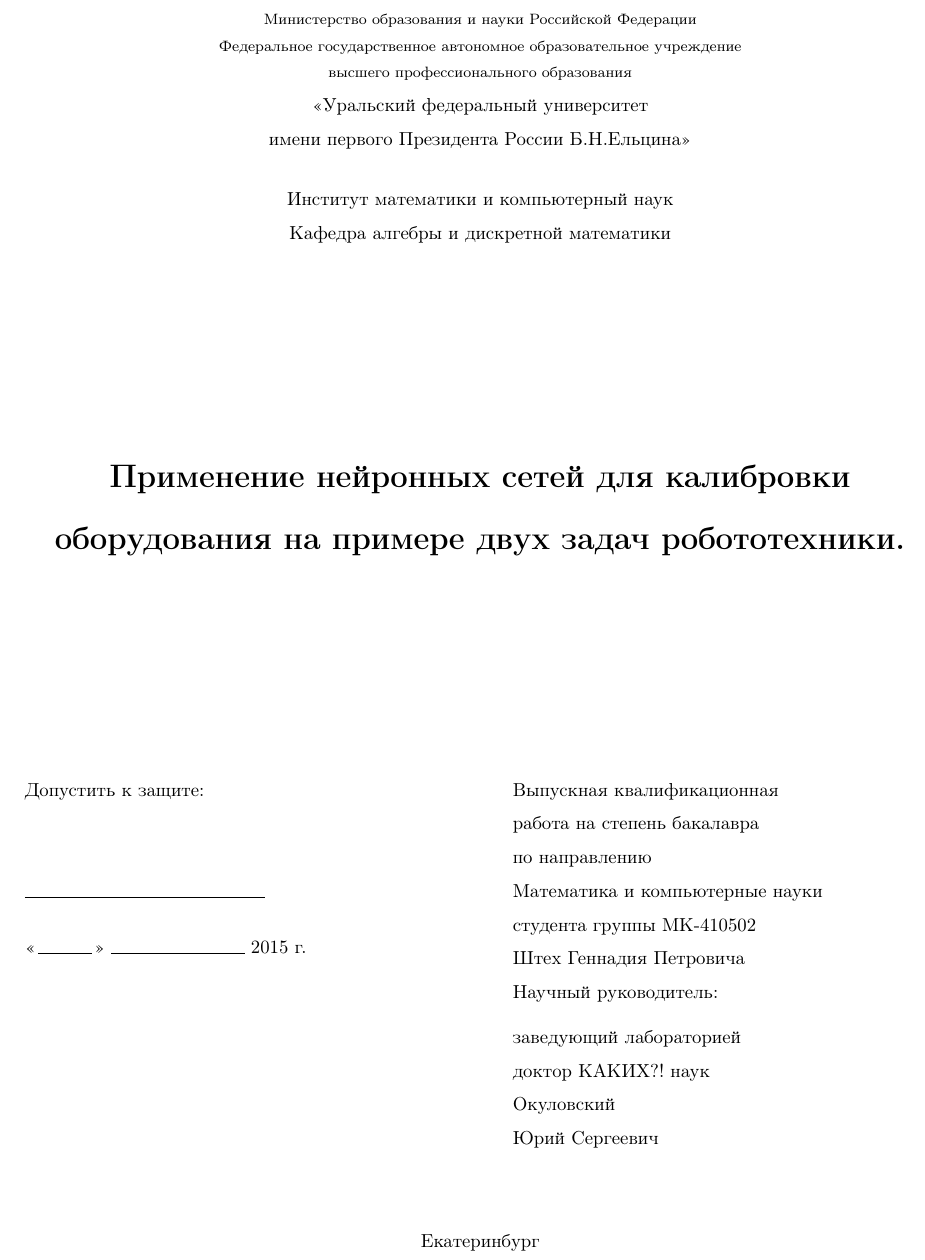
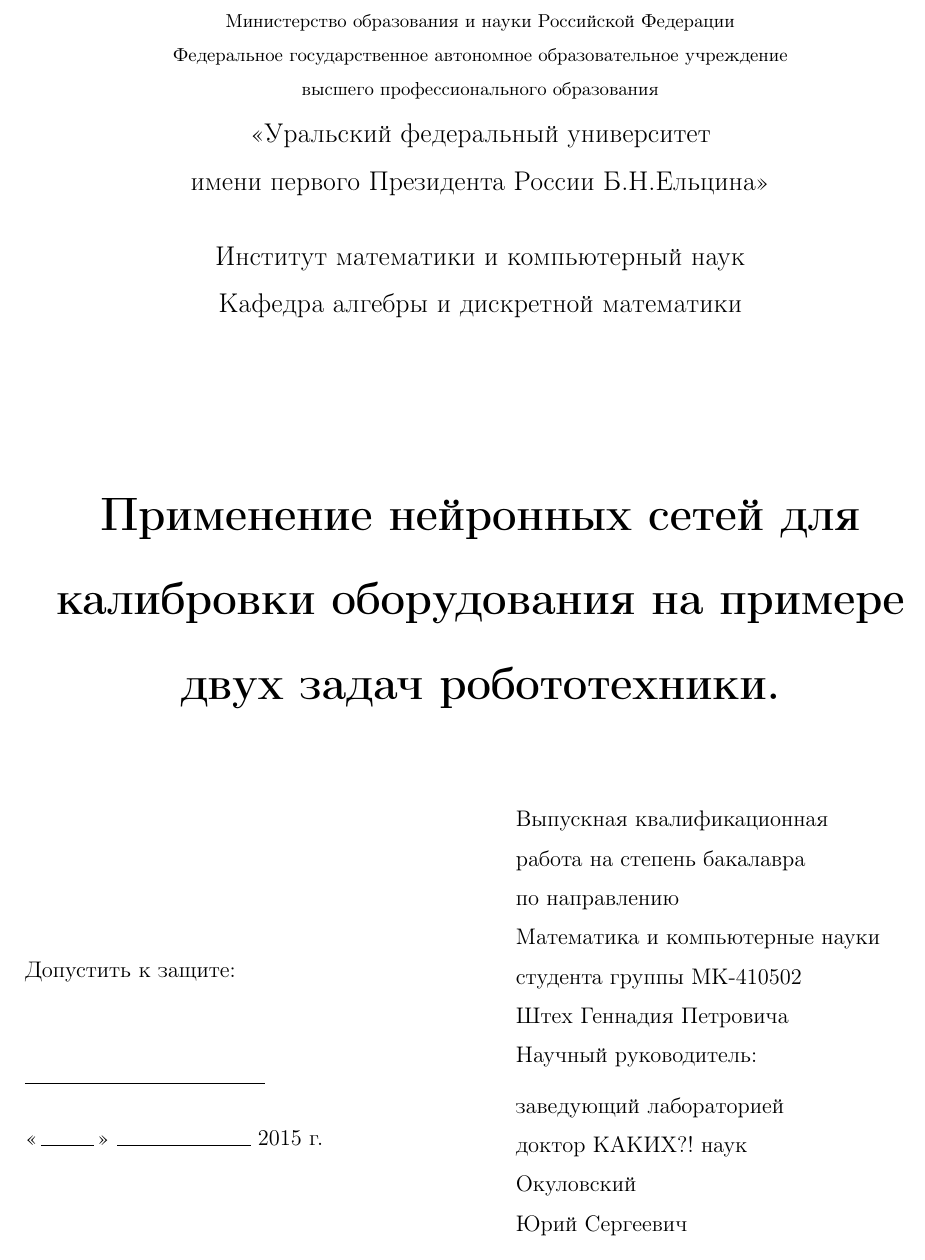
Before and after one commit to ShT3ch/graduate_work, a LaTeX document (title.tex): part of page 1 of 2 before the commit and part of page 1 of 6 after it, cut so that both start at the same text. Compiled offline with LaTeX, dvips and Ghostscript.

Commit message:
Поправил размер шрифтов, доломал титульник

```diff
--- a/title.tex
+++ b/title.tex
@@ -1,7 +1,6 @@
-\documentclass[14pt,twoside]{article}
+\documentclass[14pt]{extreport}
 \usepackage[utf8]{inputenc}
 \usepackage[english,russian]{babel}
-
 
 \usepackage{amsfonts}
 \usepackage{amsmath}
@@ -11,7 +10,6 @@
 \usepackage{amssymb,amsfonts,amsmath,mathtext,cite,enumerate,float}
 \usepackage{array}
 \usepackage[dvips]{graphicx}
-\renewcommand{\baselinestretch}{1.5}
 
 \makeatletter
 \renewcommand{\@biblabel}[1]{#1.} % Заменяем библиографию с квадратных скобок на точку:
@@ -29,7 +27,7 @@
 
 \begin{document}
 
-   \begin{titlepage}
+   \begin{titlepage}{
         \thispagestyle{empty}
         \begin{center}
             {\footnotesize
@@ -46,16 +44,22 @@
             Институт математики и компьютерный наук\\
             Кафедра алгебры и дискретной математики
 
-            \vskip+35mm
+            \vskip+25mm
 
             {\bf \LARGE
                 Применение нейронных сетей для калибровки оборудования на примере двух задач робототехники. \\
             }
 
-            \vskip+40mm
+            \vskip+15mm
         \end{center}
 
-        \noindent\begin{parbox}[t]{9cm}{
+        \noindent\begin{parbox}[t]{9cm}{\small
+                \bigskip
+                \bigskip
+                \bigskip
+                \bigskip
+                \bigskip
+                \bigskip
                 Допустить к защите:
 
                 \bigskip
```
Also changed, not shown: title.pdf, title.tex (7 more changed lines), 1 other file. Lines whose indentation alone changed are shown as unchanged.
